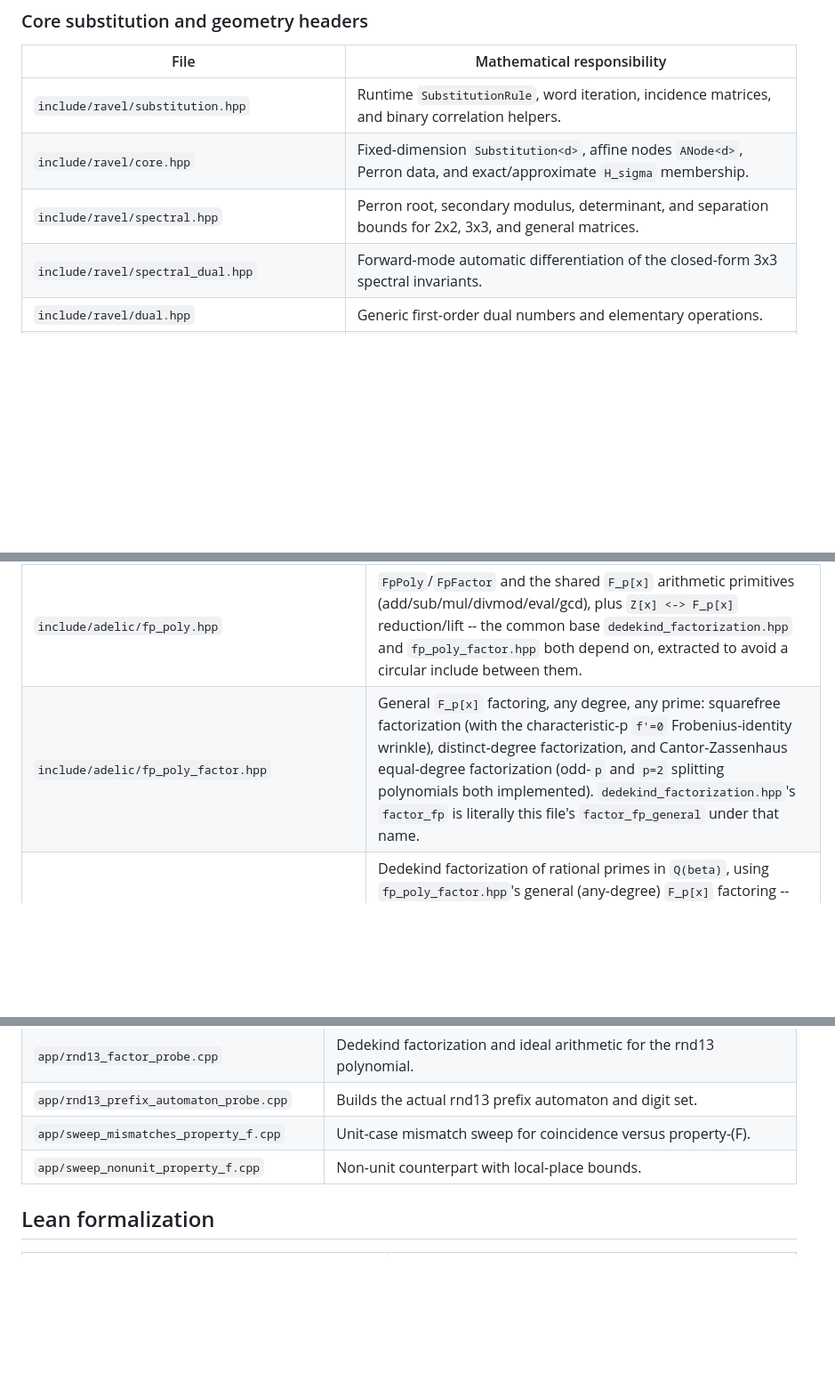
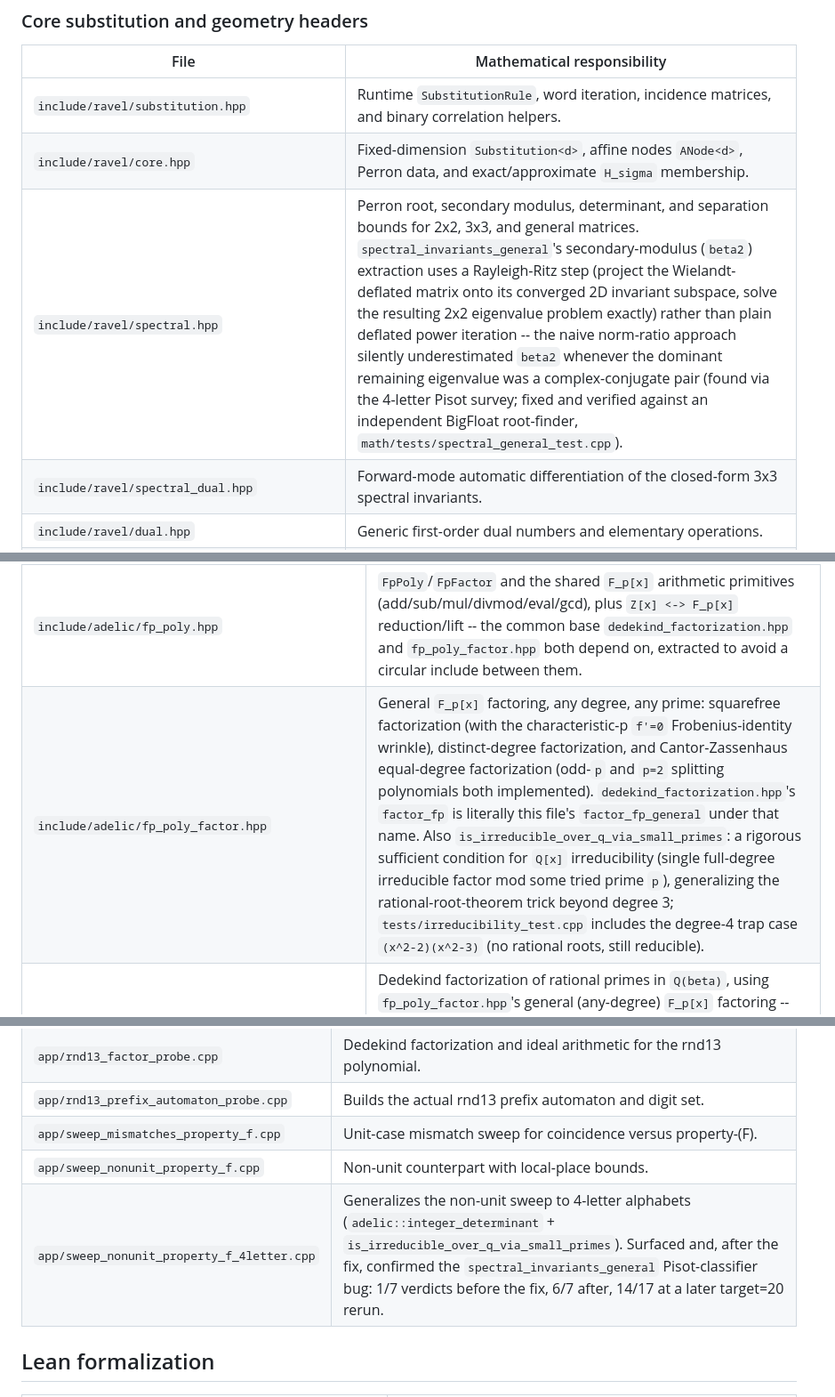
Before and after one commit to AMcRoberts/RavelMath, a Markdown page: docs/SOURCE_FILE_ATLAS.md, 3 parts joined by grey strips. Shown at 89% size. Rendered like a GitHub page; blank space fills up the shorter version.

Commit message:
docs: fill three real SOURCE_FILE_ATLAS.md gaps from tonight's work
sweep_nonunit_property_f_4letter.cpp had no atlas entry at all;
fp_poly_factor.hpp's entry didn't mention is_irreducible_over_q_via_
small_primes; spectral.hpp's entry didn't mention the Rayleigh-Ritz
fix to spectral_invariants_general's beta2 extraction. All three are
genuinely new/changed capabilities from tonight, not previously
documented anywhere in the atlas.

```diff
--- a/docs/SOURCE_FILE_ATLAS.md
+++ b/docs/SOURCE_FILE_ATLAS.md
@@ -94,7 +94,7 @@ Most `ravel` headers are header-oriented; `src/rauzy_fractal.cpp` and
 |---|---|
 | `include/ravel/substitution.hpp` | Runtime `SubstitutionRule`, word iteration, incidence matrices, and binary correlation helpers. |
 | `include/ravel/core.hpp` | Fixed-dimension `Substitution<d>`, affine nodes `ANode<d>`, Perron data, and exact/approximate `H_sigma` membership. |
-| `include/ravel/spectral.hpp` | Perron root, secondary modulus, determinant, and separation bounds for 2x2, 3x3, and general matrices. |
+| `include/ravel/spectral.hpp` | Perron root, secondary modulus, determinant, and separation bounds for 2x2, 3x3, and general matrices. `spectral_invariants_general`'s secondary-modulus (`beta2`) extraction uses a Rayleigh-Ritz step (project the Wielandt-deflated matrix onto its converged 2D invariant subspace, solve the resulting 2x2 eigenvalue problem exactly) rather than plain deflated power iteration -- the naive norm-ratio approach silently underestimated `beta2` whenever the dominant remaining eigenvalue was a complex-conjugate pair (found via the 4-letter Pisot survey; fixed and verified against an independent BigFloat root-finder, `math/tests/spectral_general_test.cpp`). |
 | `include/ravel/spectral_dual.hpp` | Forward-mode automatic differentiation of the closed-form 3x3 spectral invariants. |
 | `include/ravel/dual.hpp` | Generic first-order dual numbers and elementary operations. |
 | `include/ravel/dual_format.hpp` | Exact-ball-aware presentation and rationality assessment of dual values. |
@@ -150,7 +150,7 @@ Most `ravel` headers are header-oriented; `src/rauzy_fractal.cpp` and
 | `include/adelic/padic.hpp` | Truncated `Z_p` arithmetic and totally ramified `Q_p` extensions. |
 | `include/adelic/local_field.hpp` | Polynomial arithmetic over `Z/p^N Z`, Hensel lifting, unramified/residue-degree extensions, valuations, and local integrality. |
 | `include/adelic/fp_poly.hpp` | `FpPoly`/`FpFactor` and the shared `F_p[x]` arithmetic primitives (add/sub/mul/divmod/eval/gcd), plus `Z[x] <-> F_p[x]` reduction/lift -- the common base `dedekind_factorization.hpp` and `fp_poly_factor.hpp` both depend on, extracted to avoid a circular include between them. |
-| `include/adelic/fp_poly_factor.hpp` | General `F_p[x]` factoring, any degree, any prime: squarefree factorization (with the characteristic-p `f'=0` Frobenius-identity wrinkle), distinct-degree factorization, and Cantor-Zassenhaus equal-degree factorization (odd-`p` and `p=2` splitting polynomials both implemented). `dedekind_factorization.hpp`'s `factor_fp` is literally this file's `factor_fp_general` under that name. |
+| `include/adelic/fp_poly_factor.hpp` | General `F_p[x]` factoring, any degree, any prime: squarefree factorization (with the characteristic-p `f'=0` Frobenius-identity wrinkle), distinct-degree factorization, and Cantor-Zassenhaus equal-degree factorization (odd-`p` and `p=2` splitting polynomials both implemented). `dedekind_factorization.hpp`'s `factor_fp` is literally this file's `factor_fp_general` under that name. Also `is_irreducible_over_q_via_small_primes`: a rigorous sufficient condition for `Q[x]` irreducibility (single full-degree irreducible factor mod some tried prime `p`), generalizing the rational-root-theorem trick beyond degree 3; `tests/irreducibility_test.cpp` includes the degree-4 trap case `(x^2-2)(x^2-3)` (no rational roots, still reducible). |
 | `include/adelic/dedekind_factorization.hpp` | Dedekind factorization of rational primes in `Q(beta)`, using `fp_poly_factor.hpp`'s general (any-degree) `F_p[x]` factoring -- an earlier, degree<=4-only, root-extraction-only version had a real bug for degree>=4 residuals that are a product of same-degree irreducibles, found and fixed (`tests/fp_poly_factor_test.cpp`). |
 | `include/adelic/golod_shafarevich.hpp` | Verifies Sawin's Golod-Shafarevich inequality (arXiv 2605.20579, Lemma 11(4)/eq. 9) for a chosen `T`/`S_Q`: builds `Q = Q(sqrt(prod T))`, classifies each prime in `S_Q` as ramified/split/inert via the Kronecker symbol against `Q`'s fundamental discriminant, and checks `#T + #S_Q + #{split} + 1 <= (#T-1)^2/4`. Deliberately scoped to just this combinatorial inequality -- neither this nor Lemma 11 itself needs a computed class group (that's Lemma 9, used only inside Proposition 10's proof, not its formula). `tests/golod_shafarevich_test.cpp` reproduces the paper's own published `T`, `S_Q`, and the exact equality `36 <= 36` it reports. |
 | `include/adelic/quadratic_class_group.hpp` | Class number AND group structure for imaginary quadratic fields `Q(sqrt(D))`, `D < 0`, via binary quadratic forms (Cohen Ch. 5): `qform_reduce`/`enumerate_reduced_forms`/`quadratic_class_number` (class number, direct search), plus `qform_compose` (the group law, via the ideal correspondence and `ideal_arithmetic.hpp`'s already-tested ideal multiplication rather than a hand-derived Gauss/Dirichlet composition formula), `qform_principal`, `qform_order`. Task #4 of the class-field-tower initiative, deliberately scoped to the imaginary-quadratic case rather than general-degree-n class groups (no LLL/Buchmann needed). `tests/quadratic_class_group_test.cpp` checks all nine Heegner numbers against an independently-constructed principal form; `qform_reduce` against `enumerate_reduced_forms`'s independent search (caught a real off-by-one bug in the reduction step); and `qform_compose` against the group axioms directly (identity, inverse, closure, commutativity, associativity, Lagrange) rather than a memorized structure table -- this caught a real sign/conjugation bug in the ideal-to-form extraction during development, and independently discovered (not asserted from memory) that D=-84 has a non-cyclic class group. |
@@ -259,6 +259,7 @@ repository root unless the file itself states otherwise.
 | `app/rnd13_prefix_automaton_probe.cpp` | Builds the actual rnd13 prefix automaton and digit set. |
 | `app/sweep_mismatches_property_f.cpp` | Unit-case mismatch sweep for coincidence versus property-(F). |
 | `app/sweep_nonunit_property_f.cpp` | Non-unit counterpart with local-place bounds. |
+| `app/sweep_nonunit_property_f_4letter.cpp` | Generalizes the non-unit sweep to 4-letter alphabets (`adelic::integer_determinant` + `is_irreducible_over_q_via_small_primes`). Surfaced and, after the fix, confirmed the `spectral_invariants_general` Pisot-classifier bug: 1/7 verdicts before the fix, 6/7 after, 14/17 at a later target=20 rerun. |
 
 ## Lean formalization
 
```
